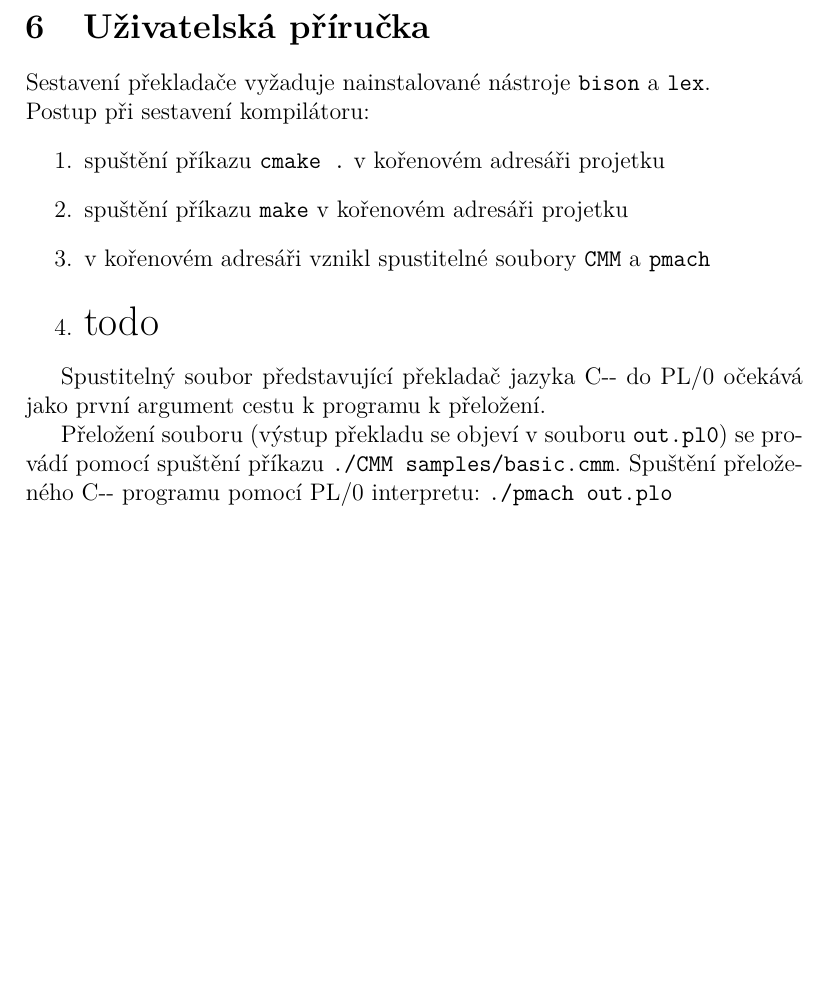
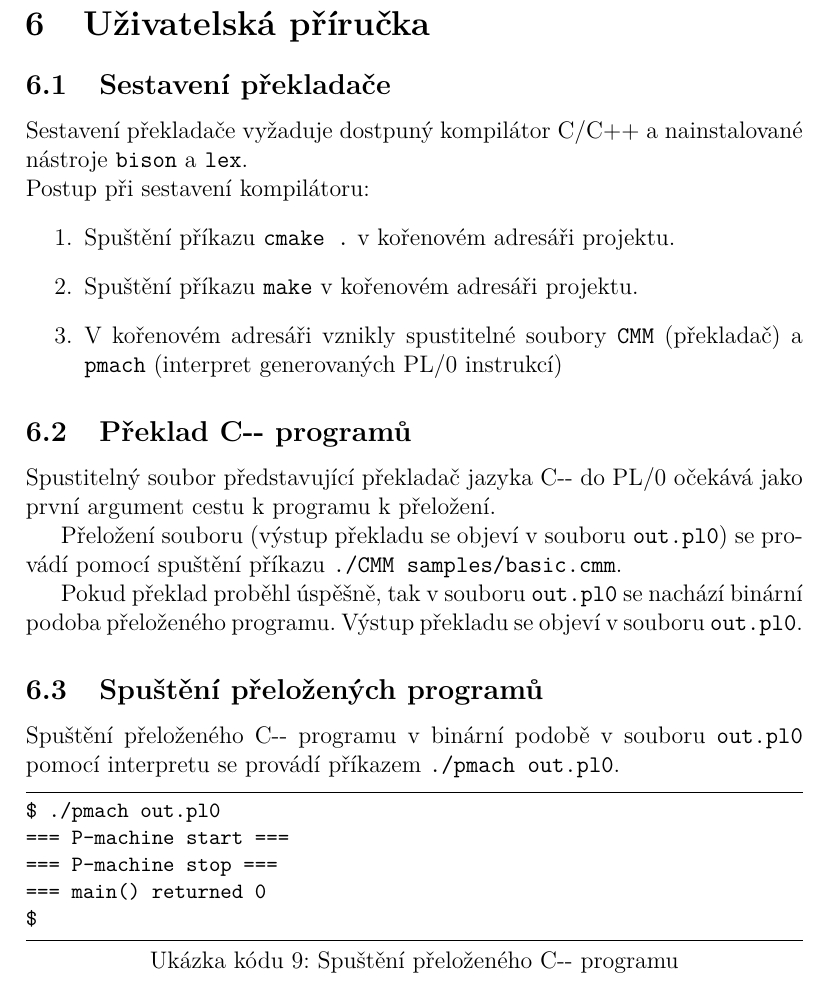
Before and after one commit to topnax/kiv-fjp-sp, a LaTeX document (doc/doc.tex): part of page 18 of 18, cut so that both start at the same text, the shorter picture padded with empty space. Compiled offline with pdfLaTeX.

Commit message:
improved user guide

```diff
--- a/doc/doc.tex
+++ b/doc/doc.tex
@@ -538,21 +538,35 @@ Práce na semestrální práci byla rozdělena následovně:
 
 
 \section{Uživatelská příručka}
-Sestavení překladače vyžaduje nainstalované nástroje \texttt{bison} a \texttt{lex}.
+\subsection{Sestavení překladače}
+Sestavení překladače vyžaduje dostpuný kompilátor C/C++ a nainstalované nástroje \texttt{bison} a \texttt{lex}.
 
 \newline
 \noindent Postup při sestavení kompilátoru:
 \begin{enumerate}
-    \item spuštění příkazu \texttt{cmake .} v kořenovém adresáři projetku
-    \item spuštění příkazu \texttt{make} v kořenovém adresáři projetku
-    \item v kořenovém adresáři vznikl spustitelné soubory \texttt{CMM} a \texttt{pmach}
-    \item \LARGE todo
+    \item Spuštění příkazu \texttt{cmake .} v kořenovém adresáři projektu.
+    \item Spuštění příkazu \texttt{make} v kořenovém adresáři projektu.
+    \item V kořenovém adresáři vznikly spustitelné soubory \texttt{CMM} (překladač) a \texttt{pmach} (interpret generovaných PL/0 instrukcí)
 \end{enumerate}
+
+\subsection{Překlad C-{}- programů}
 
 Spustitelný soubor představující překladač jazyka C-{}- do PL/0 očekává jako první argument cestu k programu k přeložení.
 
-\newline
-Přeložení souboru (výstup překladu se objeví v souboru \texttt{out.pl0}) se provádí pomocí spuštění příkazu \texttt{./CMM samples/basic.cmm}. Spuštění přeloženého C-{}- programu pomocí PL/0 interpretu: \texttt{./pmach out.plo}
+Přeložení souboru (výstup překladu se objeví v souboru \texttt{out.pl0}) se provádí pomocí spuštění příkazu \texttt{./CMM samples/basic.cmm}.
+
+Pokud překlad proběhl úspěšně, tak v souboru \texttt{out.pl0} se nachází binární podoba přeloženého programu. Výstup překladu se objeví v souboru \texttt{out.pl0}.
+
+\subsection{Spuštění přeložených programů}
+Spuštění přeloženého C-{}- programu v binární podobě v souboru \texttt{out.pl0} pomocí interpretu se provádí příkazem \texttt{./pmach out.pl0}.
 
 
+\begin{lstlisting}[caption={Spuštění přeloženého C-{}- programu}, captionpos=b, style=flex]
+$ ./pmach out.pl0
+=== P-machine start ===
+=== P-machine stop ===
+=== main() returned 0
+$
+\end{lstlisting}
+
 \end{document}
```
